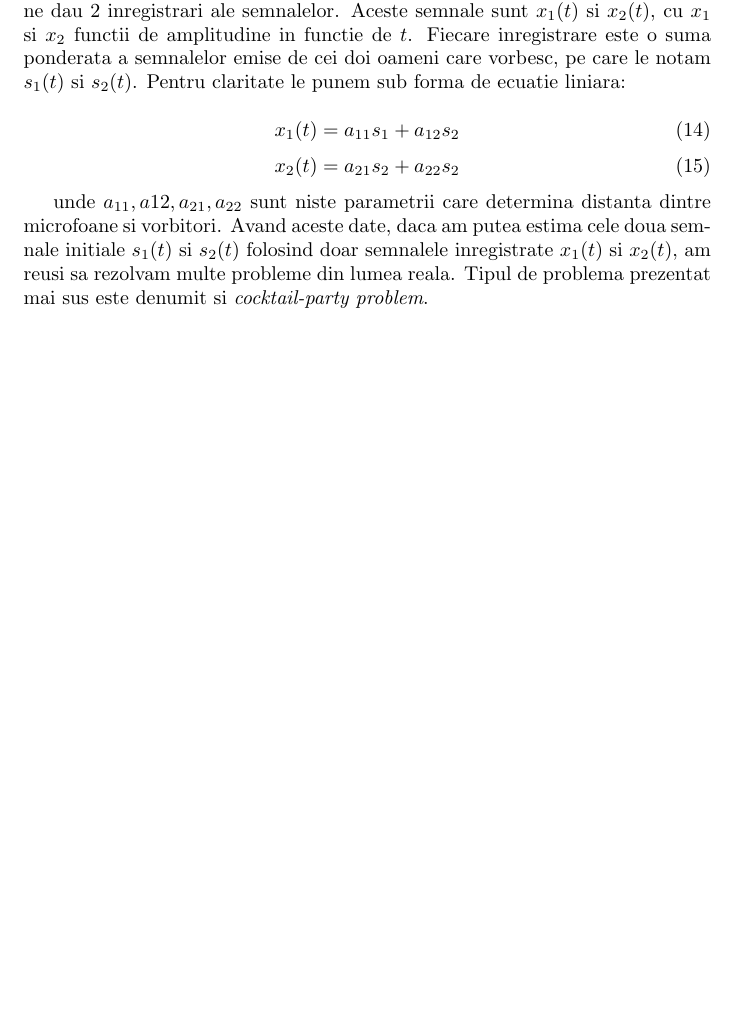
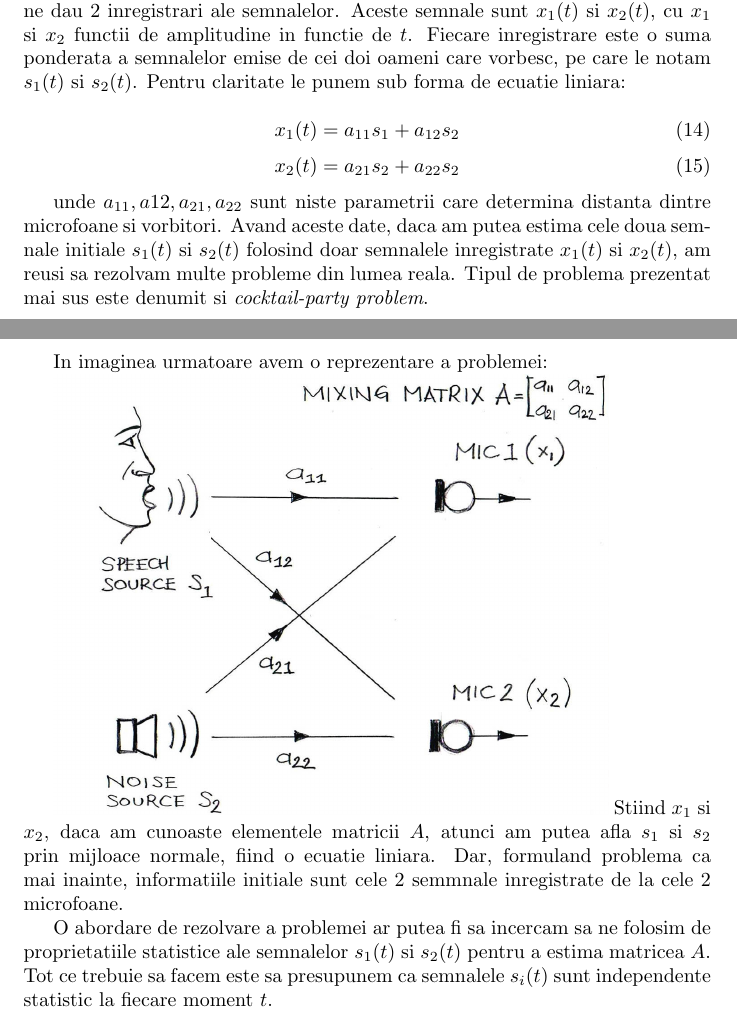
Before and after one commit to radumotrescu/Licenta-BSS, a LaTeX document (documentatie/documentatie.tex): part of page 17 of 18 before the commit and two parts of pages 17 and 18 of 19 after it, the two joined at a grey line, cut so that both start at the same text, the shorter picture padded with empty space. Compiled offline with pdfLaTeX.

Commit message:
updated documentatie

```diff
--- a/documentatie/documentatie.tex
+++ b/documentatie/documentatie.tex
@@ -357,6 +357,14 @@ Pentru a putea vizualiza aceasta idee, putem analiza o problema din lumea reala.
 
 unde $a_{11}, a{12}, a_{21}, a_{22}$ sunt niste parametrii care determina distanta dintre microfoane si vorbitori. Avand aceste date, daca am putea estima cele doua semnale initiale $s_1(t)$ si $s_2(t)$ folosind doar semnalele inregistrate $x_1(t)$ si $x_2(t)$, am reusi sa rezolvam multe probleme din lumea reala. Tipul de problema prezentat mai sus este denumit si \textit{cocktail-party problem}.
 \newpage
+
+In imaginea urmatoare avem o reprezentare a problemei:
+
+\includegraphics[scale=0.3]{two-sound-sources}
+Stiind $x_1$ si $x_2$, daca am cunoaste elementele matricii $A$, atunci am putea afla $s_1$ si $s_2$ prin mijloace normale, fiind o ecuatie liniara. Dar, formuland problema ca mai inainte, informatiile initiale sunt cele 2 semmnale inregistrate de la cele 2 microfoane.
+
+O abordare de rezolvare a problemei ar putea fi sa incercam sa ne folosim de proprietatiile statistice ale semnalelor $s_1(t)$ si $s_2(t)$ pentru a estima matricea $A$. Tot ce trebuie sa facem este sa presupunem ca semnalele $s_i(t)$ sunt independente statistic la fiecare moment $t$.
+\newpage
 \section{Concluzii //TODO}
 \section{Bibliografie //TODO}
 \bibliography{referinte}
```
Also changed, not shown: documentatie/PCAPics/two-sound-sources.png (added), documentatie/documentatie.pdf, 5 other files.
